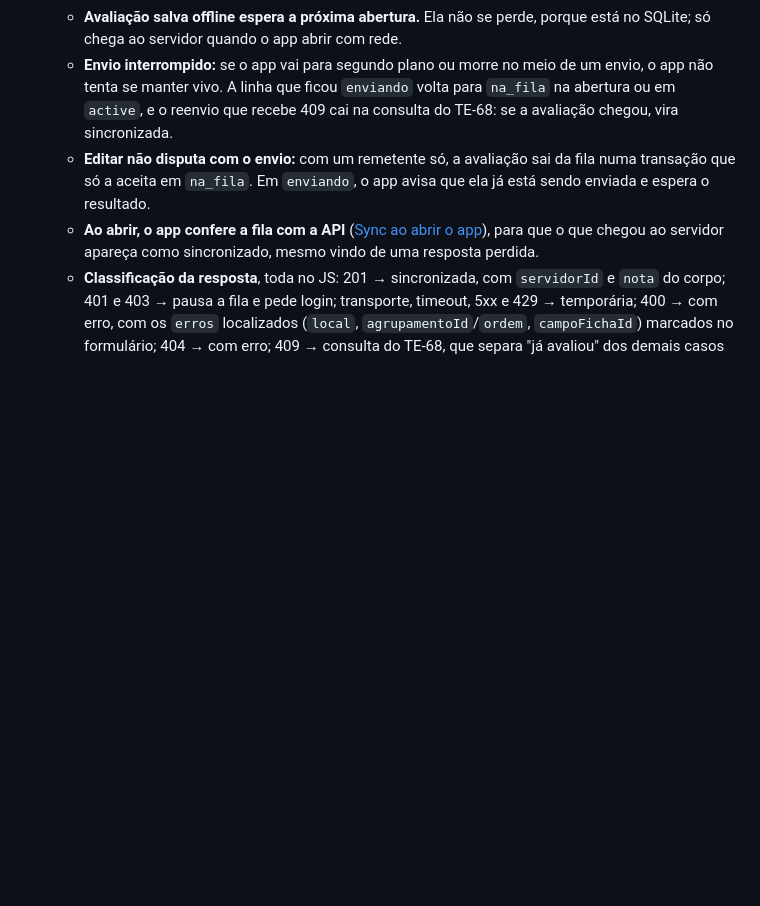
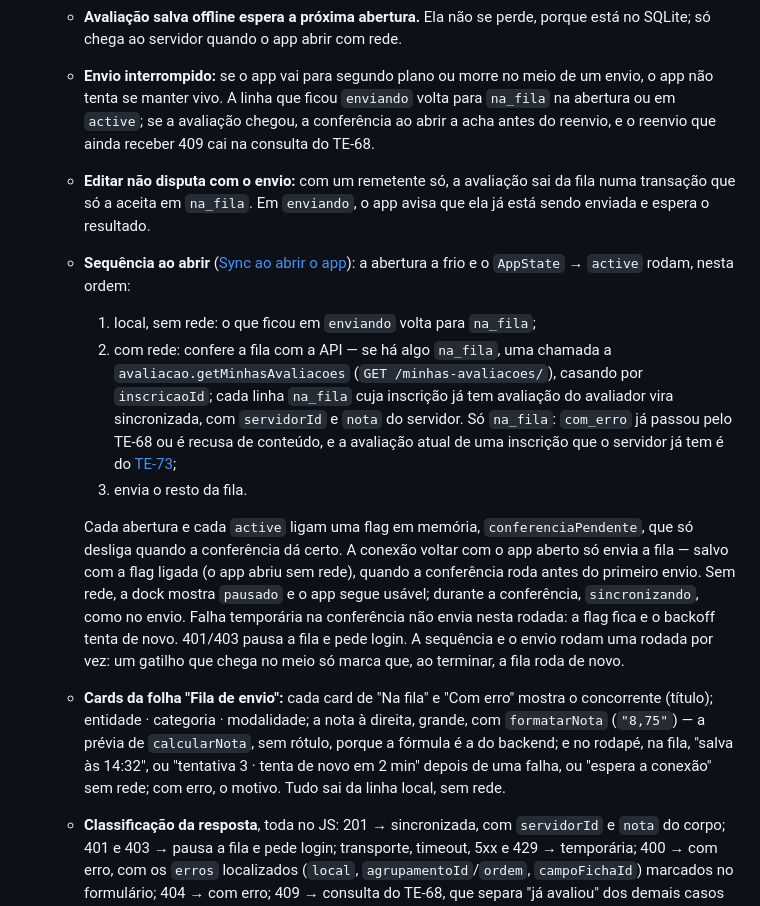
Before and after one commit to te-inscreve/frontend, a Markdown page: docs/planos/app-avaliador-mobile.md, the part around the change. Rendered like a GitHub page; blank space fills up the shorter version.

Commit message:
docs(mobile): sequência ao abrir e cards da fila de envio (TE-94)
Abrir o app e voltar para a frente devolvem `enviando` para a fila,
conferem a fila com `getMinhasAvaliacoes` e só então enviam, uma rodada
por vez. Os cards da folha "Fila de envio" passam a mostrar quem foi
avaliado, a nota e o andamento do envio.

Co-Authored-By: Claude Opus 5.5 <noreply@anthropic.com>

```diff
--- a/docs/planos/app-avaliador-mobile.md
+++ b/docs/planos/app-avaliador-mobile.md
@@ -46,9 +46,15 @@ App React Native (Expo, `apps/mobile`) para **avaliadores** entrarem e avaliarem
   - Só o app envia a fila, e só com ele aberto. O envio em segundo plano, com módulo nativo próprio, ficou fora do v1: a cópia em arquivo, a credencial entregue ao nativo e a corrida entre dois remetentes custavam mais do que o atraso que evitavam. As decisões tomadas para ele estão no TE-93, e a pesquisa no [TE-92](https://linear.app/te-inscreve/issue/TE-92). O motor da fila envia por uma função `enviar(avaliacao): Resultado`, que é o ponto de troca se o segundo plano voltar.
   - **Gatilhos:** salvar (a avaliação entra na fila), abrir o app, `AppState` → `active` e a conexão voltar (netinfo). O backoff da falha temporária só corre com o app na frente; ao voltar para a frente, a fila tenta de novo na hora.
   - **Avaliação salva offline espera a próxima abertura.** Ela não se perde, porque está no SQLite; só chega ao servidor quando o app abrir com rede.
-  - **Envio interrompido:** se o app vai para segundo plano ou morre no meio de um envio, o app não tenta se manter vivo. A linha que ficou `enviando` volta para `na_fila` na abertura ou em `active`, e o reenvio que recebe 409 cai na consulta do TE-68: se a avaliação chegou, vira sincronizada.
+  - **Envio interrompido:** se o app vai para segundo plano ou morre no meio de um envio, o app não tenta se manter vivo. A linha que ficou `enviando` volta para `na_fila` na abertura ou em `active`; se a avaliação chegou, a conferência ao abrir a acha antes do reenvio, e o reenvio que ainda receber 409 cai na consulta do TE-68.
   - **Editar não disputa com o envio:** com um remetente só, a avaliação sai da fila numa transação que só a aceita em `na_fila`. Em `enviando`, o app avisa que ela já está sendo enviada e espera o resultado.
-  - **Ao abrir, o app confere a fila com a API** ([Sync ao abrir o app](https://linear.app/te-inscreve/issue/TE-94)), para que o que chegou ao servidor apareça como sincronizado, mesmo vindo de uma resposta perdida.
+  - **Sequência ao abrir** ([Sync ao abrir o app](https://linear.app/te-inscreve/issue/TE-94)): a abertura a frio e o `AppState` → `active` rodam, nesta ordem:
+    1. local, sem rede: o que ficou em `enviando` volta para `na_fila`;
+    2. com rede: confere a fila com a API — se há algo `na_fila`, uma chamada a `avaliacao.getMinhasAvaliacoes` (`GET /minhas-avaliacoes/`), casando por `inscricaoId`; cada linha `na_fila` cuja inscrição já tem avaliação do avaliador vira sincronizada, com `servidorId` e `nota` do servidor. Só `na_fila`: `com_erro` já passou pelo TE-68 ou é recusa de conteúdo, e a avaliação atual de uma inscrição que o servidor já tem é do [TE-73](https://linear.app/te-inscreve/issue/TE-73);
+    3. envia o resto da fila.
+
+    Cada abertura e cada `active` ligam uma flag em memória, `conferenciaPendente`, que só desliga quando a conferência dá certo. A conexão voltar com o app aberto só envia a fila — salvo com a flag ligada (o app abriu sem rede), quando a conferência roda antes do primeiro envio. Sem rede, a dock mostra `pausado` e o app segue usável; durante a conferência, `sincronizando`, como no envio. Falha temporária na conferência não envia nesta rodada: a flag fica e o backoff tenta de novo. 401/403 pausa a fila e pede login. A sequência e o envio rodam uma rodada por vez: um gatilho que chega no meio só marca que, ao terminar, a fila roda de novo.
+  - **Cards da folha "Fila de envio":** cada card de "Na fila" e "Com erro" mostra o concorrente (título); entidade · categoria · modalidade; a nota à direita, grande, com `formatarNota` (`"8,75"`) — a prévia de `calcularNota`, sem rótulo, porque a fórmula é a do backend; e no rodapé, na fila, "salva às 14:32", ou "tentativa 3 · tenta de novo em 2 min" depois de uma falha, ou "espera a conexão" sem rede; com erro, o motivo. Tudo sai da linha local, sem rede.
   - **Classificação da resposta**, toda no JS: 201 → sincronizada, com `servidorId` e `nota` do corpo; 401 e 403 → pausa a fila e pede login; transporte, timeout, 5xx e 429 → temporária; 400 → com erro, com os `erros` localizados (`local`, `agrupamentoId`/`ordem`, `campoFichaId`) marcados no formulário; 404 → com erro; 409 → consulta do TE-68, que separa "já avaliou" dos demais casos (ficha diferente da atribuída, categoria fora de `pronta_avaliacao`, inscrição inativa, com a mensagem em `detail`).
 - **Download offline:** automático ao abrir a categoria, mais pull-to-refresh e badge "disponível offline"; ícone simples durante e ao fim do download. Cada refresh **reescreve inteiro** o download anterior, sem restos. Sem download, "avaliar" fica desabilitado.
 - **Modelo mudou na API:**
```
